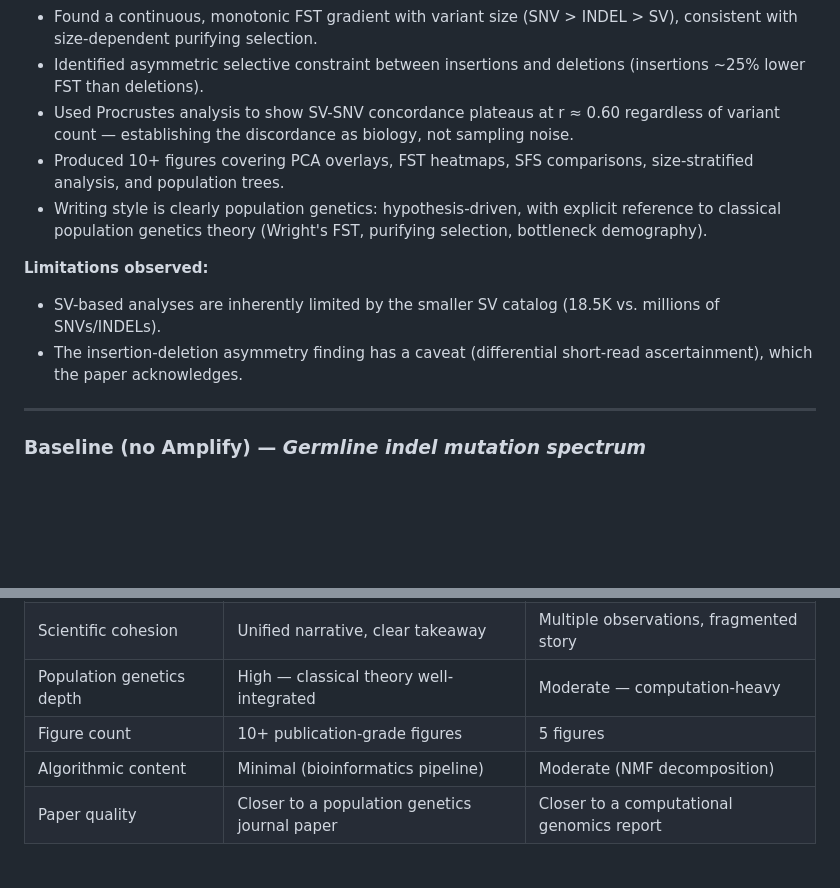
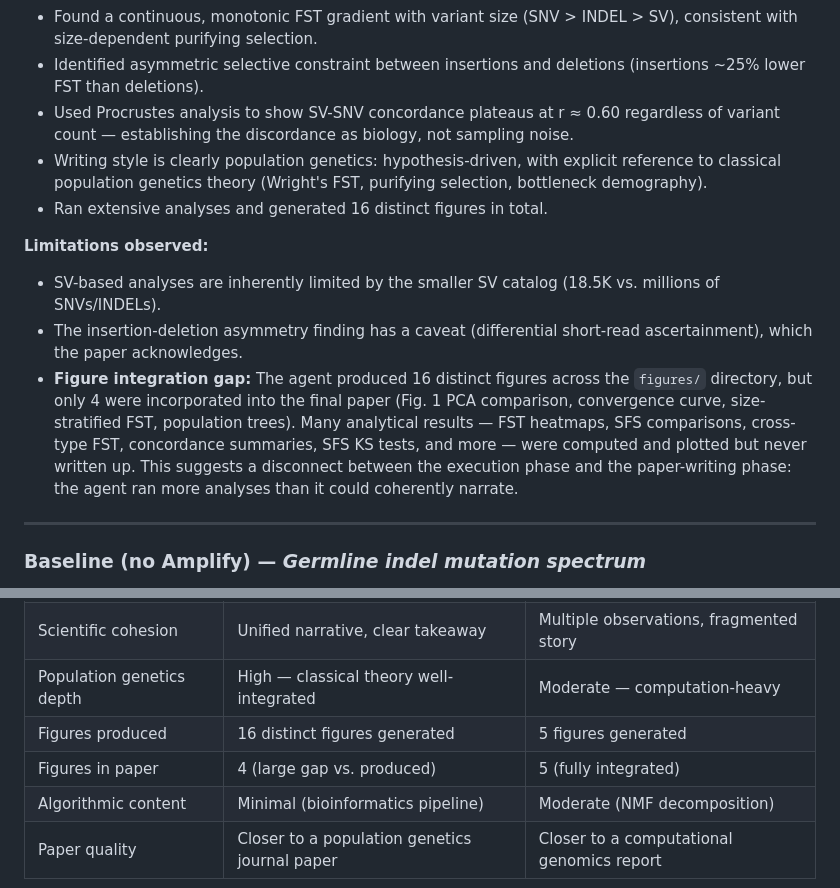
Before and after one commit to EvoClaw/amplify-controlled-study, a Markdown page: README.md, 2 parts joined by grey strips. Drawn GitHub-style; blank space fills up the shorter version.

Commit message:
Update README: note amplify figure integration gap
16 figures produced but only 4 used in paper.

```diff
--- a/README.md
+++ b/README.md
@@ -46,12 +46,13 @@ Both agents produced complete research manuscripts. PDFs are included in this re
 - Found a continuous, monotonic FST gradient with variant size (SNV > INDEL > SV), consistent with size-dependent purifying selection.
 - Identified asymmetric selective constraint between insertions and deletions (insertions ~25% lower FST than deletions).
 - Used Procrustes analysis to show SV-SNV concordance plateaus at r ≈ 0.60 regardless of variant count — establishing the discordance as biology, not sampling noise.
-- Produced 10+ figures covering PCA overlays, FST heatmaps, SFS comparisons, size-stratified analysis, and population trees.
 - Writing style is clearly population genetics: hypothesis-driven, with explicit reference to classical population genetics theory (Wright's FST, purifying selection, bottleneck demography).
+- Ran extensive analyses and generated 16 distinct figures in total.
 
 **Limitations observed:**
 - SV-based analyses are inherently limited by the smaller SV catalog (18.5K vs. millions of SNVs/INDELs).
 - The insertion-deletion asymmetry finding has a caveat (differential short-read ascertainment), which the paper acknowledges.
+- **Figure integration gap:** The agent produced 16 distinct figures across the `figures/` directory, but only 4 were incorporated into the final paper (Fig. 1 PCA comparison, convergence curve, size-stratified FST, population trees). Many analytical results — FST heatmaps, SFS comparisons, cross-type FST, concordance summaries, SFS KS tests, and more — were computed and plotted but never written up. This suggests a disconnect between the execution phase and the paper-writing phase: the agent ran more analyses than it could coherently narrate.
 
 ---
 
@@ -84,7 +85,8 @@ Both agents produced complete research manuscripts. PDFs are included in this re
 | Methodological novelty | Convergence analysis framework (original) | NMF borrowed from cancer genomics |
 | Scientific cohesion | Unified narrative, clear takeaway | Multiple observations, fragmented story |
 | Population genetics depth | High — classical theory well-integrated | Moderate — computation-heavy |
-| Figure count | 10+ publication-grade figures | 5 figures |
+| Figures produced | 16 distinct figures generated | 5 figures generated |
+| Figures in paper | 4 (large gap vs. produced) | 5 (fully integrated) |
 | Algorithmic content | Minimal (bioinformatics pipeline) | Moderate (NMF decomposition) |
 | Paper quality | Closer to a population genetics journal paper | Closer to a computational genomics report |
 
```
